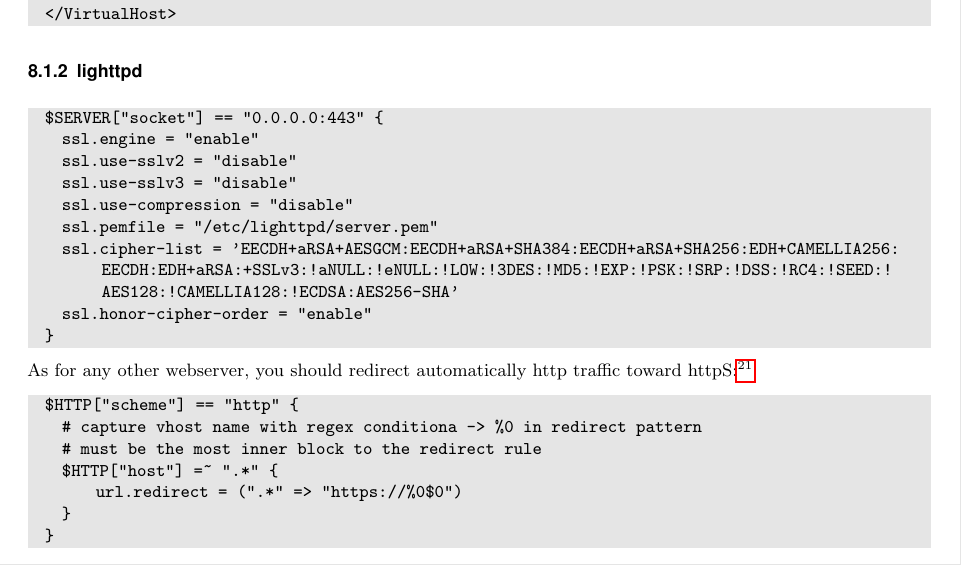
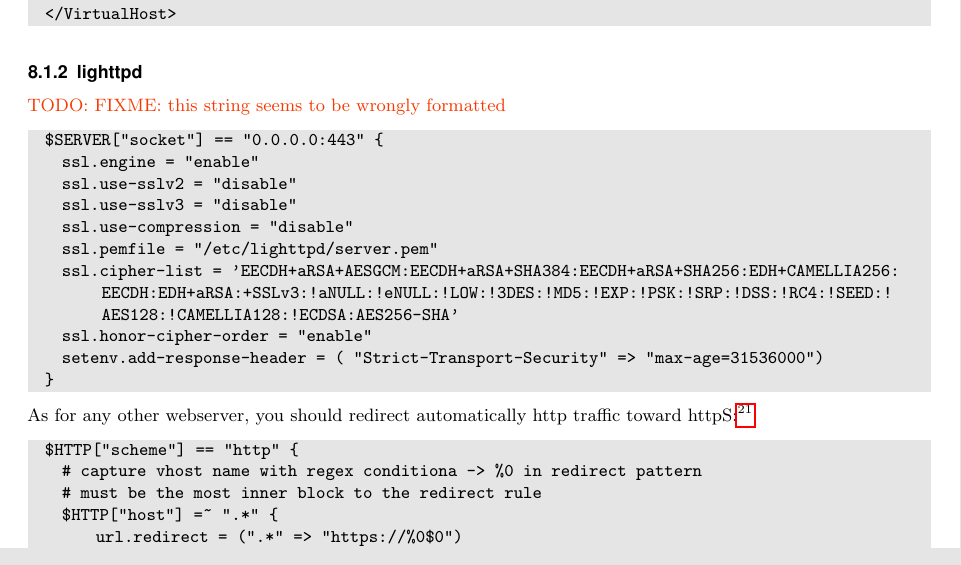
Before and after one commit to BetterCrypto/Applied-Crypto-Hardening, a LaTeX document (src/applied-crypto-hardening.tex, which reads src/practical_settings.tex): part of page 8 of 12, cut so that both start at the same text. Compiled offline with pdfLaTeX.

Commit message:
minor updates to the slides addition to lighttpd: HSTS. Remark, that the lighttpd cipher string seems to be syntactically wrong

```diff
--- a/src/practical_settings.tex
+++ b/src/practical_settings.tex
@@ -45,7 +45,8 @@ You should redirect everything to httpS:// if possible. In Apache you can do thi
 %% Note: need to be checked / reviewed
 
 %% Complete ssl.cipher-list with same algo than Apache
-%% Currently this is only the default proposed lighttpd config for SSL
+\todo{FIXME: this string seems to be wrongly formatted}
+
 \begin{lstlisting}[breaklines]
   $SERVER["socket"] == "0.0.0.0:443" {
     ssl.engine  = "enable"
@@ -55,6 +56,7 @@ You should redirect everything to httpS:// if possible. In Apache you can do thi
     ssl.pemfile = "/etc/lighttpd/server.pem"
     ssl.cipher-list = 'EECDH+aRSA+AESGCM:EECDH+aRSA+SHA384:EECDH+aRSA+SHA256:EDH+CAMELLIA256:EECDH:EDH+aRSA:+SSLv3:!aNULL:!eNULL:!LOW:!3DES:!MD5:!EXP:!PSK:!SRP:!DSS:!RC4:!SEED:!AES128:!CAMELLIA128:!ECDSA:AES256-SHA'
     ssl.honor-cipher-order = "enable"
+    setenv.add-response-header  = ( "Strict-Transport-Security" => "max-age=31536000")
   }
 \end{lstlisting}
 
```
Also changed, not shown: 1 other file.
